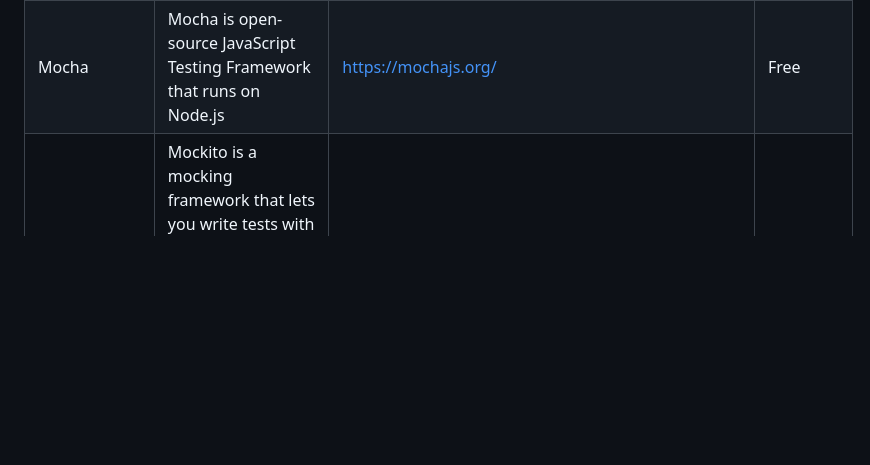
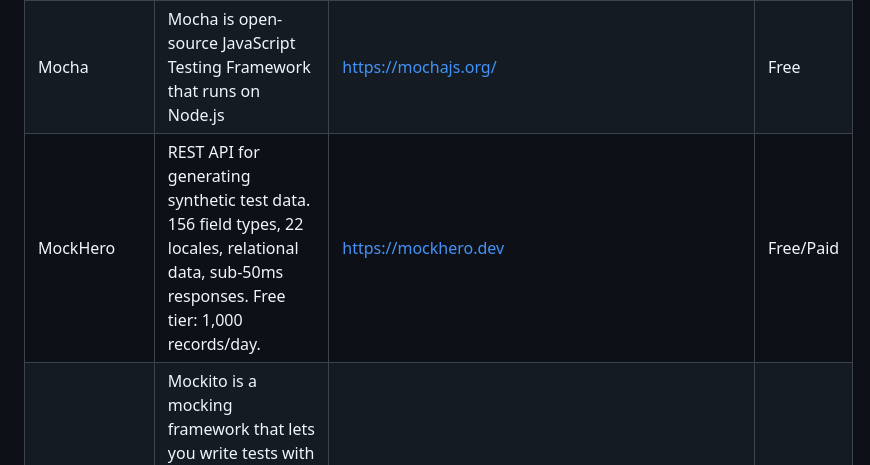
Before and after one commit to ZoranPandovski/awesome-testing-tools, a Markdown page: readme.md, the part around the change. Drawn GitHub-style; blank space fills up the shorter version.

Commit message:
Add MockHero to testing tools in README
Added MockHero to the testing tools list with details.

```diff
--- a/readme.md
+++ b/readme.md
@@ -48,6 +48,7 @@ If we are missing some awesome testing tool that you already know, follow our [c
 | Katalon Studio | Katalon Studio is a powerful test automation solution for web application, mobile, and web services. Being built on top of the Selenium and Appium frameworks, Katalon Studio takes advantage of these solutions for integrated software automation. | https://www.katalon.com/ | Free |
 | LambdaTest | LambdaTest is a cloud-based cross-browser testing platform that allows you to test your website or web application on 2000+ real browsers and operating systems. It is a fully managed platform that requires no setup or maintenance. | https://www.lambdatest.com/ | Free/Paid |
 | Mocha | Mocha is open-source JavaScript Testing Framework that runs on Node.js | https://mochajs.org/ | Free |
+| MockHero | REST API for generating synthetic test data. 156 field types, 22 locales, relational data, sub-50ms responses. Free tier: 1,000 records/day. | https://mockhero.dev | Free/Paid |
 | Mockito | Mockito is a mocking framework that lets you write tests with a clean & simple API. Mockito's tests are very readable and they produce clean verification errors. | https://site.mockito.org | Free |
 | Nightwatch.js | Nightwatch.js is an integrated framework for performing automated end-to-end testing on web applications and websites, across all major browsers. It is written in Node.js and uses the W3C WebDriver API to interact with various browsers. | https://nightwatchjs.org/ | Free |
 | Panaya Test Dynamix | With Test Dynamix, you can quickly manage tests with automatic workflows, easy documentation, real-time analytics, and smart change analysis. | https://www.panaya.com/testing/ | Free/paid |
```
